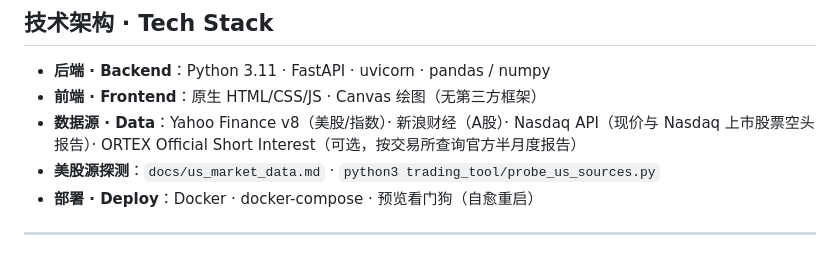
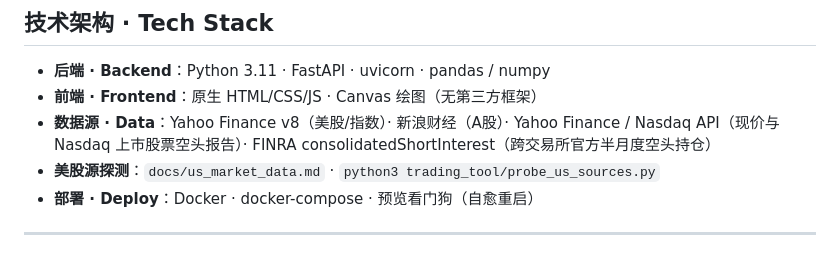
Before and after one commit to sizhitu/Autopilot, a Markdown page: README.md, the part around the change. GitHub-like rendering.

Commit message:
Update market data source overview for FINRA

```diff
--- a/README.md
+++ b/README.md
@@ -65,7 +65,7 @@ A research web app for a combined US / A-share / ETF watchlist: daily closes, ni
 
 - **后端 · Backend**：Python 3.11 · FastAPI · uvicorn · pandas / numpy
 - **前端 · Frontend**：原生 HTML/CSS/JS · Canvas 绘图（无第三方框架）
-- **数据源 · Data**：Yahoo Finance v8（美股/指数）· 新浪财经（A股）· Nasdaq API（现价与 Nasdaq 上市股票空头报告）· ORTEX Official Short Interest（可选，按交易所查询官方半月度报告）
+- **数据源 · Data**：Yahoo Finance v8（美股/指数）· 新浪财经（A股）· Yahoo Finance / Nasdaq API（现价与 Nasdaq 上市股票空头报告）· FINRA consolidatedShortInterest（跨交易所官方半月度空头持仓）
 - **美股源探测**：`docs/us_market_data.md` · `python3 trading_tool/probe_us_sources.py`
 - **部署 · Deploy**：Docker · docker-compose · 预览看门狗（自愈重启）
 
```
